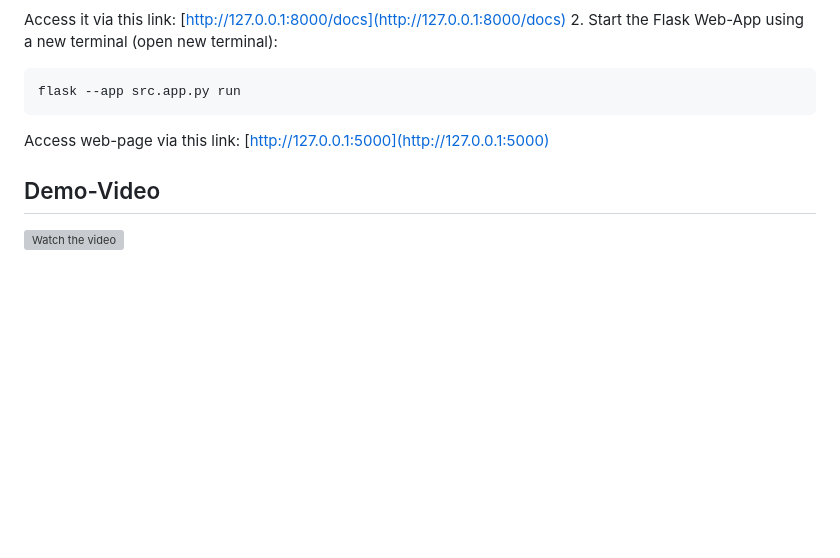
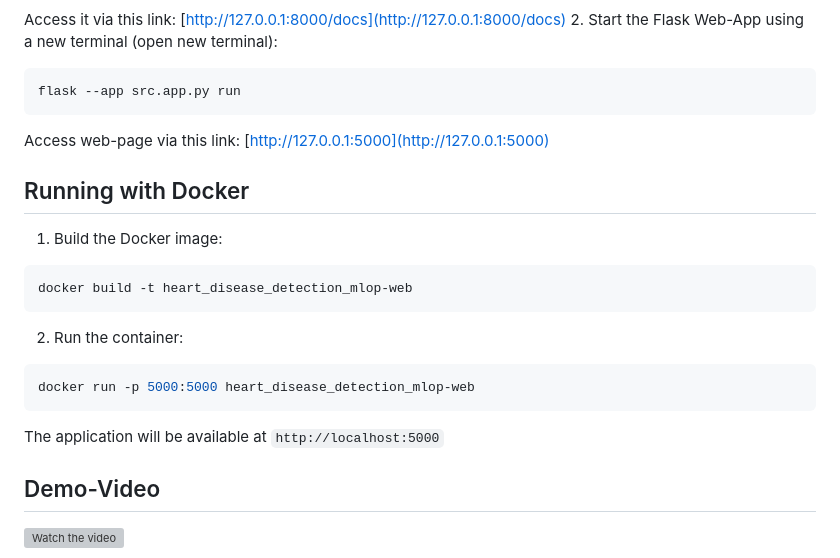
Before and after one commit to M-Pascal/Heart_Disease_Detection_MLOP, a Markdown page: README.md, the part around the change. GitHub-like rendering; blank space fills up the shorter version; grey boxes are pictures that could not be loaded.

````diff
--- a/README.md
+++ b/README.md
@@ -80,6 +80,19 @@ Access it via this link: [http://127.0.0.1:8000/docs](http://127.0.0.1:8000/docs
 flask --app src.app.py run
 ```
 Access web-page via this link: [http://127.0.0.1:5000](http://127.0.0.1:5000)
+
+## Running with Docker
+1. Build the Docker image:
+```bash
+docker build -t heart_disease_detection_mlop-web
+```
+2. Run the container:
+```bash
+docker run -p 5000:5000 heart_disease_detection_mlop-web
+```
+The application will be available at `http://localhost:5000`
+
+
 ## Demo-Video
 [![Watch the video](https://img.youtube.com/vi/5aYpkLfkgRE/maxresdefault.jpg)](https://youtu.be/5aYpkLfkgRE)
 ### [Demo video_Template](https://youtu.be/5aYpkLfkgRE)
````
